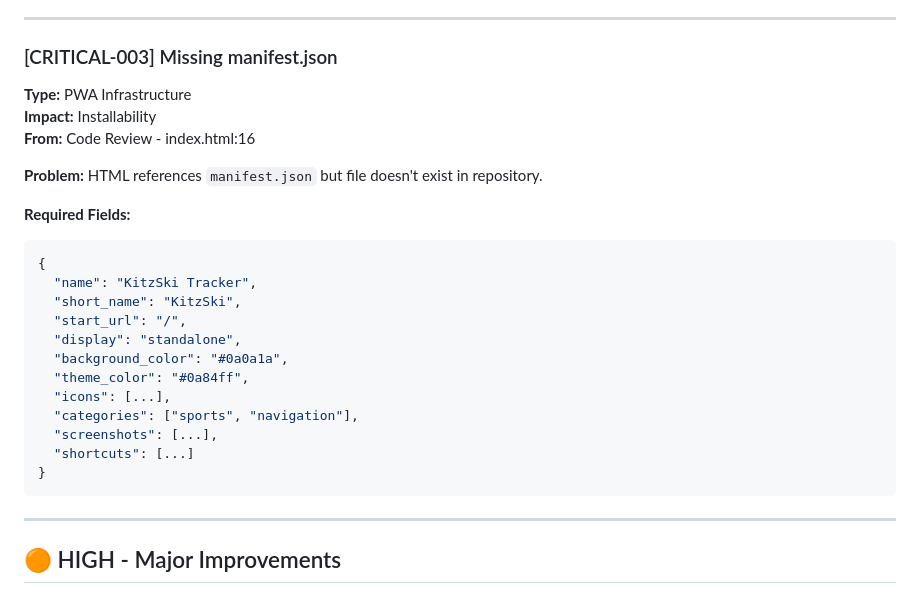
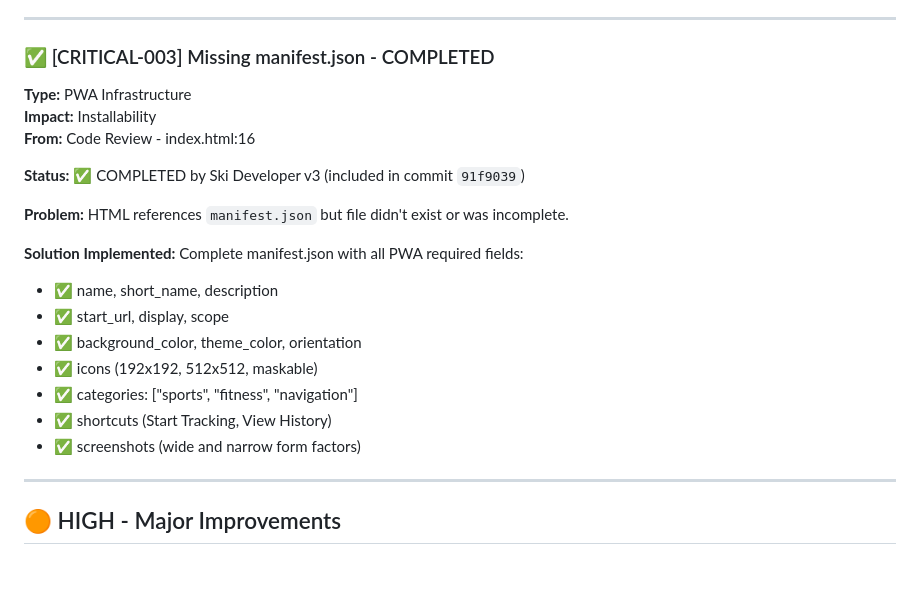
Before and after one commit to absolutebasti/Ski, a Markdown page: Stack.md, the part around the change. GitHub-like rendering; blank space fills up the shorter version.

Commit message:
[CRITICAL-003] Update Stack.md - mark manifest.json task as completed

````diff
--- a/Stack.md
+++ b/Stack.md
@@ -69,29 +69,25 @@ Implement Kalman filter or complementary filter for:
 
 ---
 
-### [CRITICAL-003] Missing manifest.json
+### ✅ [CRITICAL-003] Missing manifest.json - COMPLETED
 **Type:** PWA Infrastructure
 **Impact:** Installability
 **From:** Code Review - index.html:16
 
+**Status:** ✅ COMPLETED by Ski Developer v3 (included in commit `91f9039`)
+
 **Problem:**
-HTML references `manifest.json` but file doesn't exist in repository.
+HTML references `manifest.json` but file didn't exist or was incomplete.
 
-**Required Fields:**
-```json
-{
-  "name": "KitzSki Tracker",
-  "short_name": "KitzSki",
-  "start_url": "/",
-  "display": "standalone",
-  "background_color": "#0a0a1a",
-  "theme_color": "#0a84ff",
-  "icons": [...],
-  "categories": ["sports", "navigation"],
-  "screenshots": [...],
-  "shortcuts": [...]
-}
-```
+**Solution Implemented:**
+Complete manifest.json with all PWA required fields:
+- ✅ name, short_name, description
+- ✅ start_url, display, scope
+- ✅ background_color, theme_color, orientation
+- ✅ icons (192x192, 512x512, maskable)
+- ✅ categories: ["sports", "fitness", "navigation"]
+- ✅ shortcuts (Start Tracking, View History)
+- ✅ screenshots (wide and narrow form factors)
 
 ---
 
````
